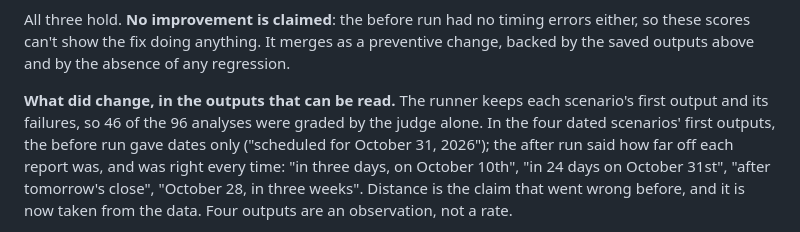
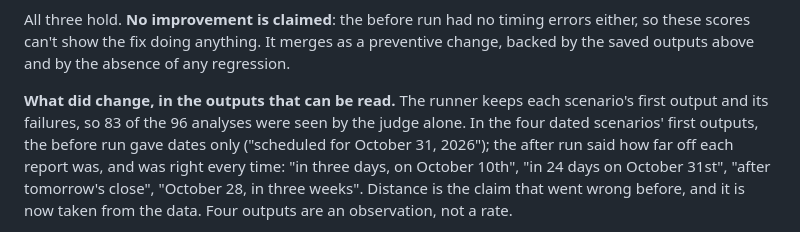
Before and after one commit to vvveronica1122/market-agent, a Markdown page: evals/tuning/analysis-date-2026-10.md, the part around the change. Drawn GitHub-style.

Commit message:
Correct the count of analyses only the judge saw: 83 of 96, not 46
Each round saves six first outputs plus its one failure, so 13 of the 96
were kept.

Co-Authored-By: Claude Opus 5.5 <noreply@anthropic.com>

```diff
--- a/evals/tuning/analysis-date-2026-10.md
+++ b/evals/tuning/analysis-date-2026-10.md
@@ -87,8 +87,8 @@ It merges as a preventive change, backed by the saved outputs above and by
 the absence of any regression.
 
 **What did change, in the outputs that can be read.** The runner keeps
-each scenario's first output and its failures, so 46 of the 96 analyses
-were graded by the judge alone. In the four dated scenarios' first
+each scenario's first output and its failures, so 83 of the 96 analyses
+were seen by the judge alone. In the four dated scenarios' first
 outputs, the before run gave dates only ("scheduled for October 31,
 2026"); the after run said how far off each report was, and was right
 every time: "in three days, on October 10th", "in 24 days on October
```
